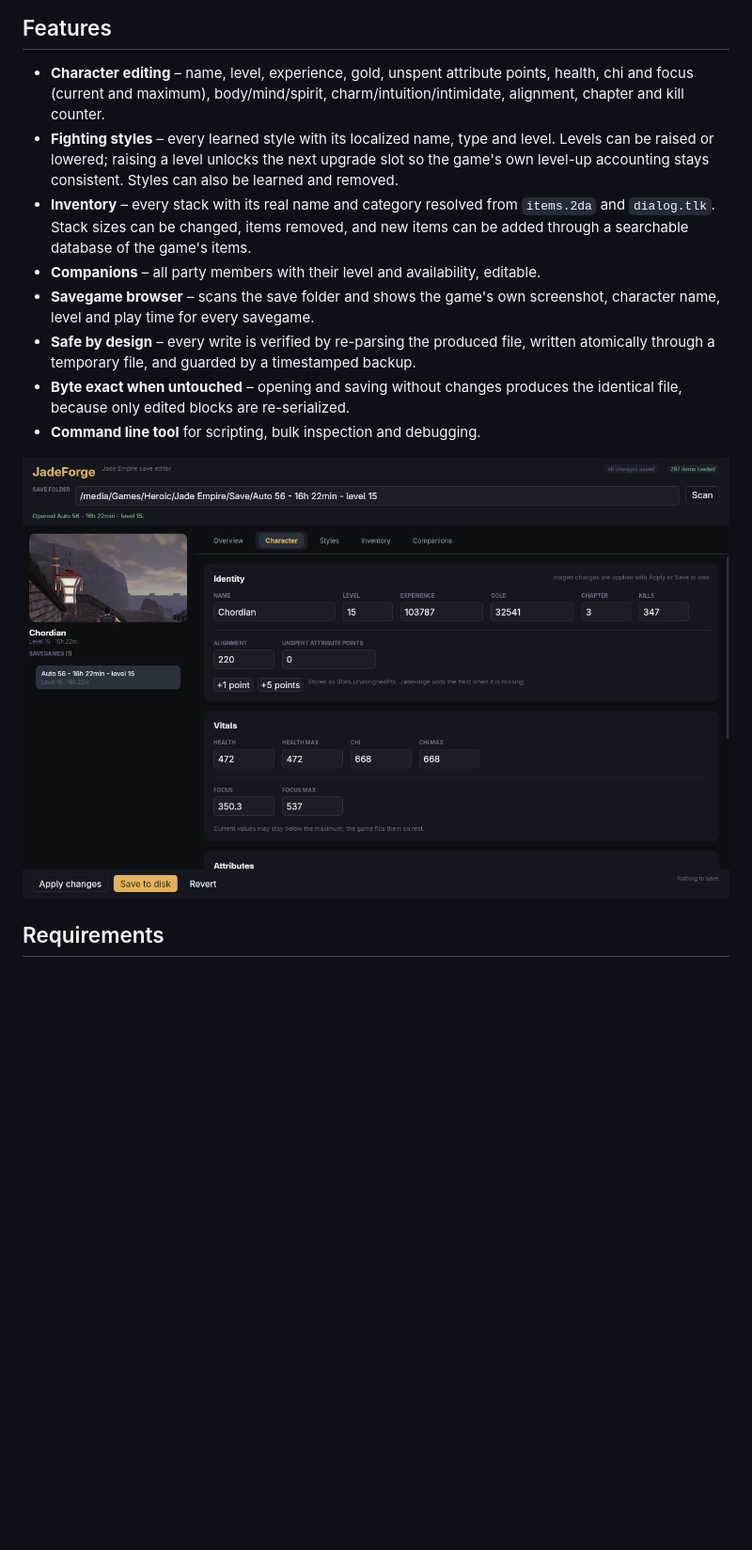
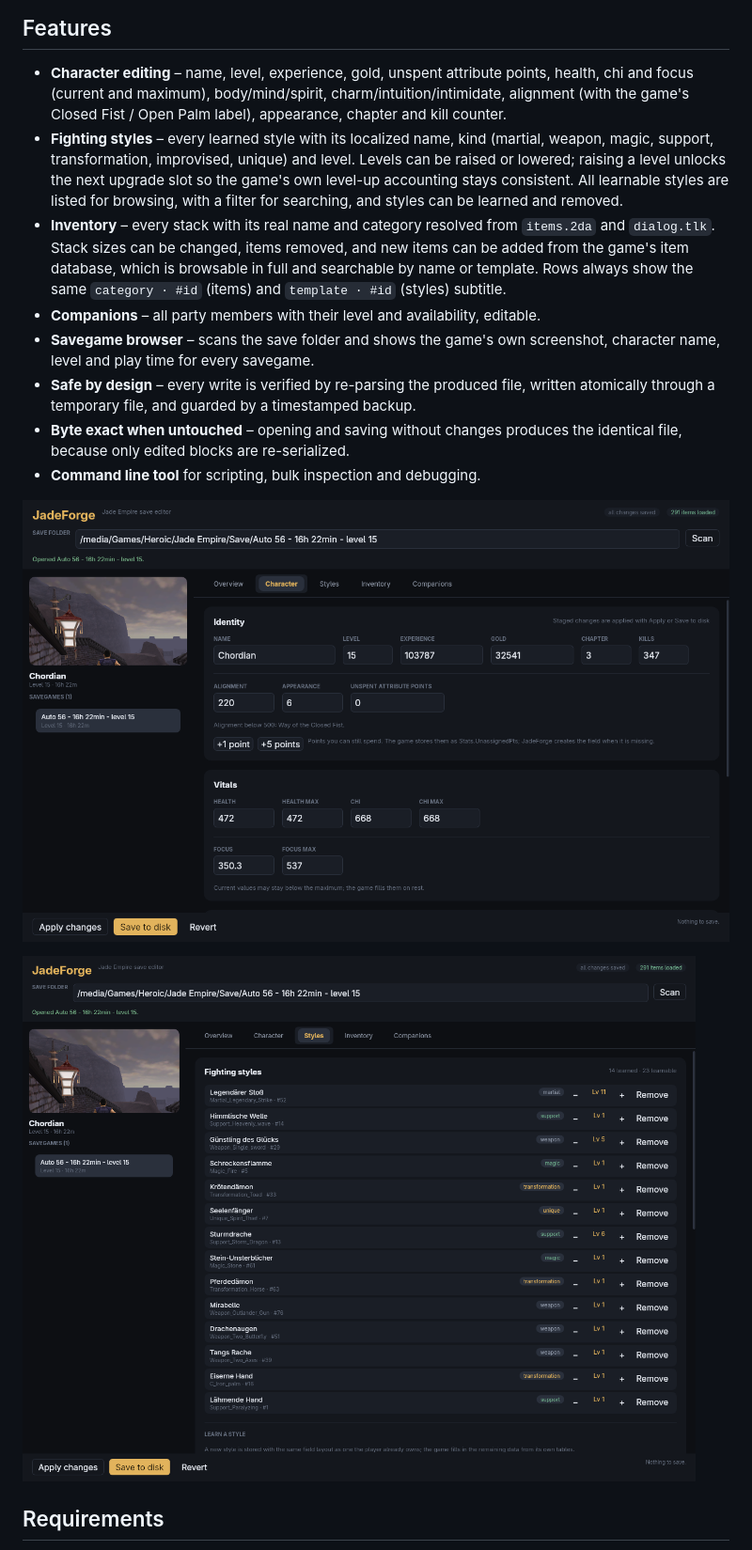
Before and after one commit to mztikk/jade_empire_save_editor, a Markdown page: README.md, the part around one of its changes. Shown at 94% size. Drawn GitHub-style; pictures changed too: docs/screenshot-character.png, docs/screenshot-styles.png (added); blank space fills up the shorter version.

```diff
--- a/README.md
+++ b/README.md
@@ -13,14 +13,19 @@ the game does, verifies the result and keeps a backup of the original.
 
 - **Character editing** – name, level, experience, gold, unspent attribute
   points, health, chi and focus (current and maximum), body/mind/spirit,
-  charm/intuition/intimidate, alignment, chapter and kill counter.
-- **Fighting styles** – every learned style with its localized name, type and
+  charm/intuition/intimidate, alignment (with the game's Closed Fist / Open
+  Palm label), appearance, chapter and kill counter.
+- **Fighting styles** – every learned style with its localized name, kind
+  (martial, weapon, magic, support, transformation, improvised, unique) and
   level. Levels can be raised or lowered; raising a level unlocks the next
-  upgrade slot so the game's own level-up accounting stays consistent. Styles
-  can also be learned and removed.
+  upgrade slot so the game's own level-up accounting stays consistent. All
+  learnable styles are listed for browsing, with a filter for searching, and
+  styles can be learned and removed.
 - **Inventory** – every stack with its real name and category resolved from
   `items.2da` and `dialog.tlk`. Stack sizes can be changed, items removed, and
-  new items can be added through a searchable database of the game's items.
+  new items can be added from the game's item database, which is browsable in
+  full and searchable by name or template. Rows always show the same
+  `category · #id` (items) and `template · #id` (styles) subtitle.
 - **Companions** – all party members with their level and availability, editable.
 - **Savegame browser** – scans the save folder and shows the game's own
   screenshot, character name, level and play time for every savegame.
@@ -32,6 +37,8 @@ the game does, verifies the result and keeps a backup of the original.
 - **Command line tool** for scripting, bulk inspection and debugging.
 
 ![Character tab](docs/screenshot-character.png)
+
+![Fighting styles](docs/screenshot-styles.png)
 
 ## Requirements
 
```
Also changed, not shown: other parts of README.md (+2 -1 lines), AGENTS.md (+9 -0 lines), docs/ARCHITECTURE.md (+3 -2 lines), docs/screenshot-inventory.png, docs/screenshot.png, 9 other files.
